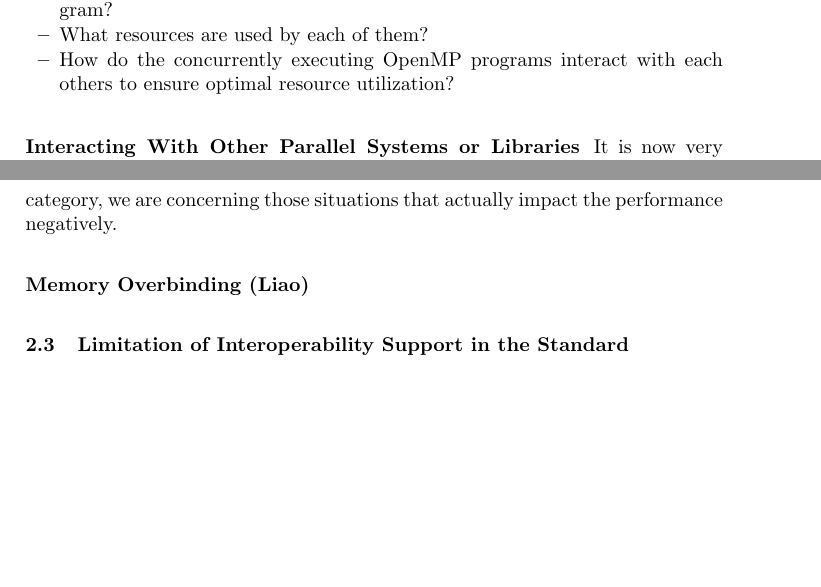
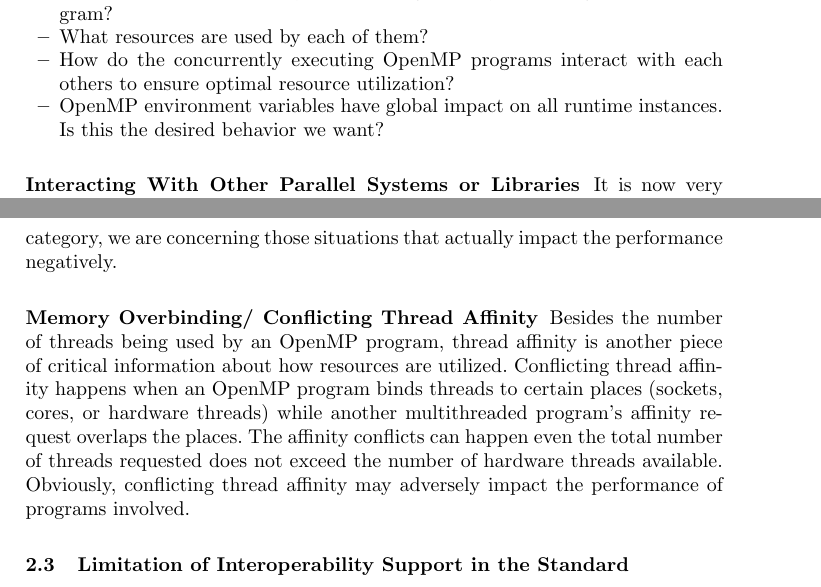
Before and after one commit to passlab/interop, a LaTeX thesis (iwomp16/omp.tex, which reads iwomp16/challenges.tex, iwomp16/ompomp.tex, iwomp16/threadaffinity.tex): two parts of pages 3 and 5 of 16, joined at a grey line, cut so that both start at the same text, the shorter picture padded with empty space. Compiled offline with pdfLaTeX.

Commit message:
conflicting affinity text

```diff
--- a/iwomp16/challenges.tex
+++ b/iwomp16/challenges.tex
@@ -25,7 +25,8 @@ We have identified four use cases of OpenMP interoperating with itself and other
 \subsubsection{CPU Oversubscription}
 \input{oversubscription}
 
-\subsubsection{Memory Overbinding (Liao)}
+\subsubsection{Memory Overbinding/ Conflicting Thread Affinity}
+\input{threadaffinity}
 
 \subsection{Limitation of Interoperability Support in the Standard}
 OpenMP currently (4.0) provides limited support for users to give hints to runtime for
--- a/iwomp16/ompomp.tex
+++ b/iwomp16/ompomp.tex
@@ -9,4 +9,5 @@ The coexistence of multiple OpenMP runtime instances raises the following questi
 \item Which OpenMP runtime system is being used by a running OpenMP program?
 \item What resources are used by each of them?
 \item How do the concurrently executing OpenMP programs interact with each others to ensure optimal resource utilization?
+\item OpenMP environment variables have global impact on all runtime instances. Is this the desired behavior we want?
 \end{itemize}
--- /dev/null
+++ b/iwomp16/threadaffinity.tex
@@ -0,0 +1,6 @@
+Besides the number of threads being used by an OpenMP program, thread affinity is another piece of critical
+information about how resources are utilized.
+Conflicting thread affinity happens when an OpenMP program binds threads to certain places (sockets, cores, or hardware threads)
+while another multithreaded program's affinity request overlaps the places.
+The affinity conflicts can happen even the total number of threads requested does not exceed the number of hardware threads available.
+Obviously, conflicting thread affinity may adversely impact the performance of programs involved.
```
